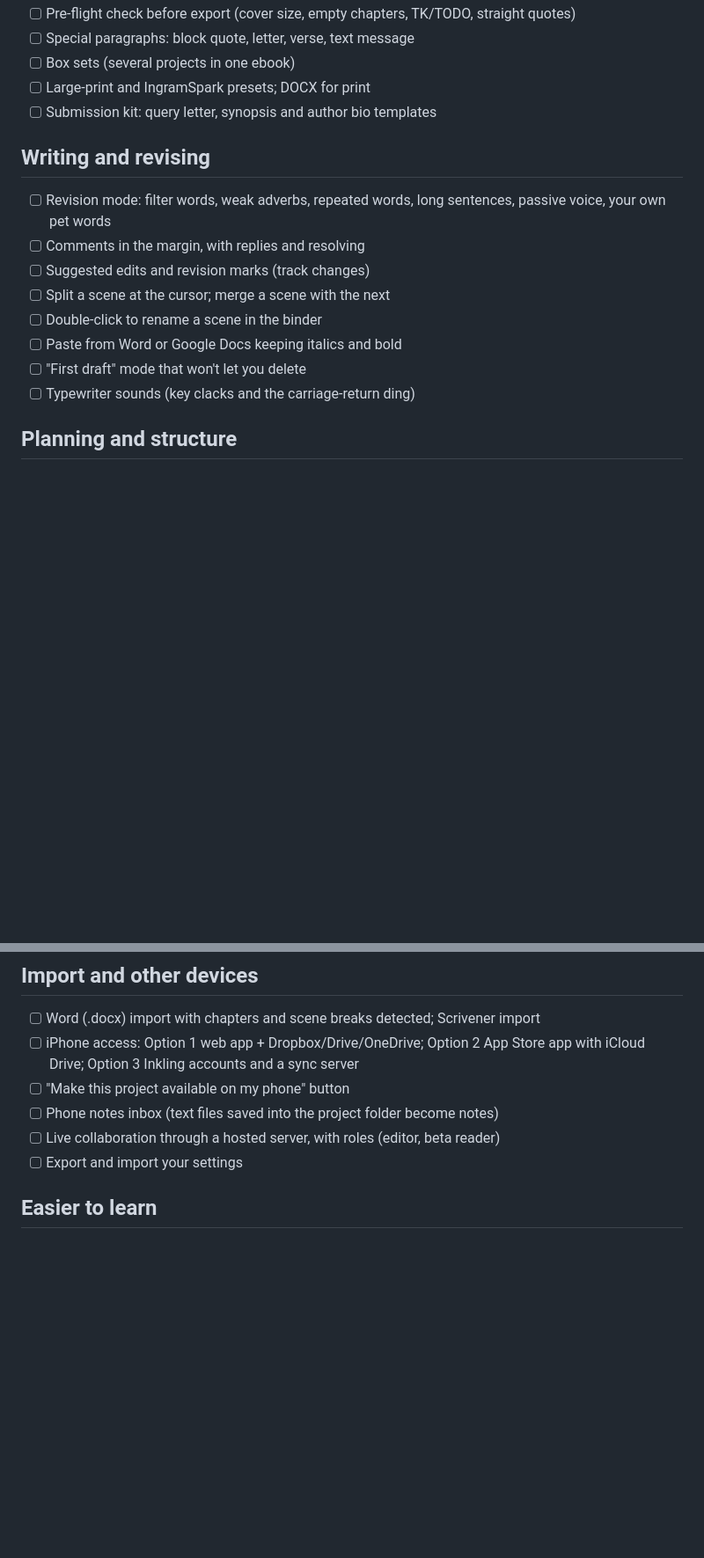
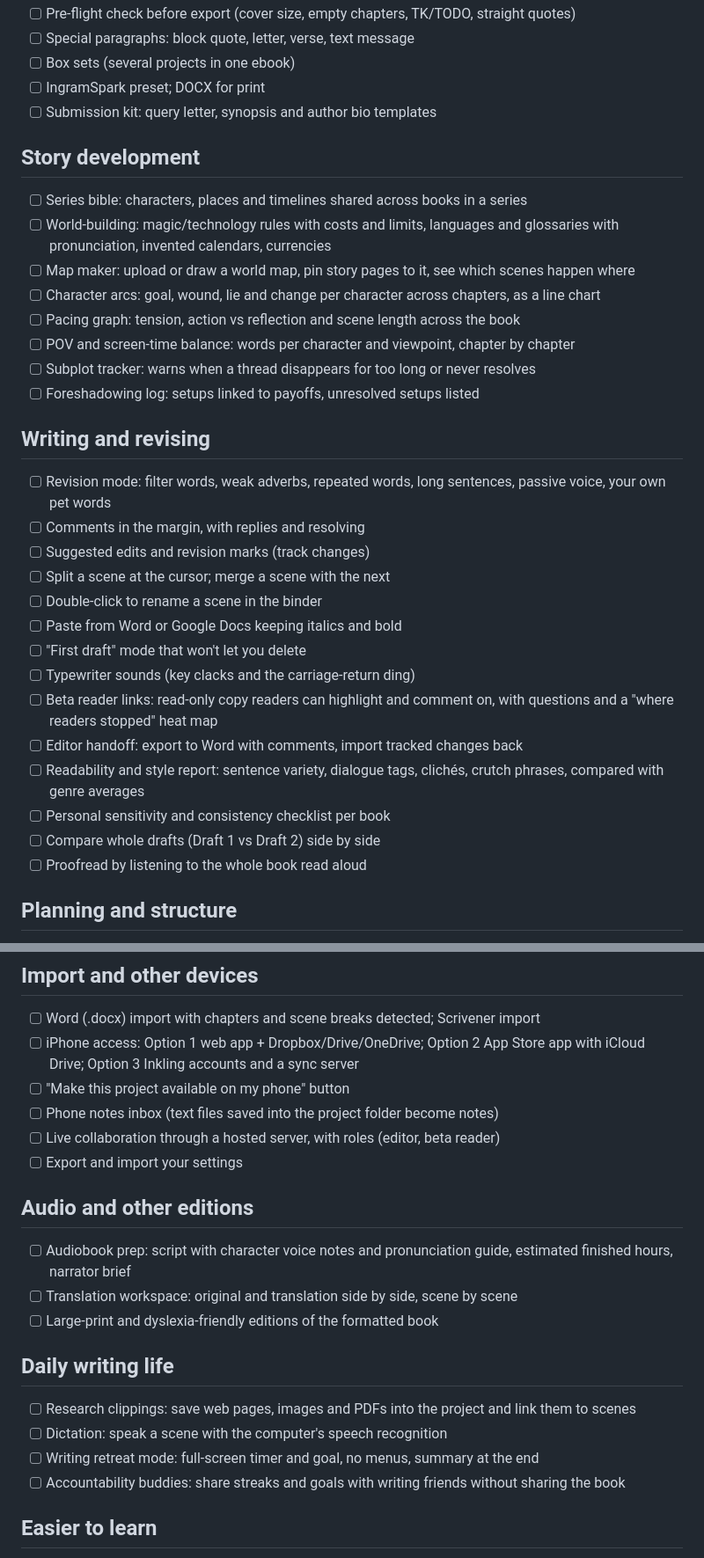
Before and after one commit to GoMunster/inkling, a Markdown page: ROADMAP.md, 2 parts joined by grey strips. Shown at 88% size. GitHub-like rendering; blank space fills up the shorter version.

Commit message:
Roadmap: story development, feedback, audio and daily writing tools
Co-Authored-By: Claude Opus 5.5 <noreply@anthropic.com>
Claude-Session: https://claude.ai/code/session_013DzU19Xj4sD8P8mgGCMFCv

```diff
--- a/ROADMAP.md
+++ b/ROADMAP.md
@@ -18,8 +18,19 @@ The full plan, KDP requirements and best practices are in [PUBLISHING-PLAN.md](P
 - [ ] Pre-flight check before export (cover size, empty chapters, TK/TODO, straight quotes)
 - [ ] Special paragraphs: block quote, letter, verse, text message
 - [ ] Box sets (several projects in one ebook)
-- [ ] Large-print and IngramSpark presets; DOCX for print
+- [ ] IngramSpark preset; DOCX for print
 - [ ] Submission kit: query letter, synopsis and author bio templates
+
+## Story development
+
+- [ ] Series bible: characters, places and timelines shared across books in a series
+- [ ] World-building: magic/technology rules with costs and limits, languages and glossaries with pronunciation, invented calendars, currencies
+- [ ] Map maker: upload or draw a world map, pin story pages to it, see which scenes happen where
+- [ ] Character arcs: goal, wound, lie and change per character across chapters, as a line chart
+- [ ] Pacing graph: tension, action vs reflection and scene length across the book
+- [ ] POV and screen-time balance: words per character and viewpoint, chapter by chapter
+- [ ] Subplot tracker: warns when a thread disappears for too long or never resolves
+- [ ] Foreshadowing log: setups linked to payoffs, unresolved setups listed
 
 ## Writing and revising
 
@@ -31,6 +42,12 @@ The full plan, KDP requirements and best practices are in [PUBLISHING-PLAN.md](P
 - [ ] Paste from Word or Google Docs keeping italics and bold
 - [ ] "First draft" mode that won't let you delete
 - [ ] Typewriter sounds (key clacks and the carriage-return ding)
+- [ ] Beta reader links: read-only copy readers can highlight and comment on, with questions and a "where readers stopped" heat map
+- [ ] Editor handoff: export to Word with comments, import tracked changes back
+- [ ] Readability and style report: sentence variety, dialogue tags, clichés, crutch phrases, compared with genre averages
+- [ ] Personal sensitivity and consistency checklist per book
+- [ ] Compare whole drafts (Draft 1 vs Draft 2) side by side
+- [ ] Proofread by listening to the whole book read aloud
 
 ## Planning and structure
 
@@ -52,6 +69,19 @@ The full plan, KDP requirements and best practices are in [PUBLISHING-PLAN.md](P
 - [ ] Phone notes inbox (text files saved into the project folder become notes)
 - [ ] Live collaboration through a hosted server, with roles (editor, beta reader)
 - [ ] Export and import your settings
+
+## Audio and other editions
+
+- [ ] Audiobook prep: script with character voice notes and pronunciation guide, estimated finished hours, narrator brief
+- [ ] Translation workspace: original and translation side by side, scene by scene
+- [ ] Large-print and dyslexia-friendly editions of the formatted book
+
+## Daily writing life
+
+- [ ] Research clippings: save web pages, images and PDFs into the project and link them to scenes
+- [ ] Dictation: speak a scene with the computer's speech recognition
+- [ ] Writing retreat mode: full-screen timer and goal, no menus, summary at the end
+- [ ] Accountability buddies: share streaks and goals with writing friends without sharing the book
 
 ## Easier to learn
 
```
